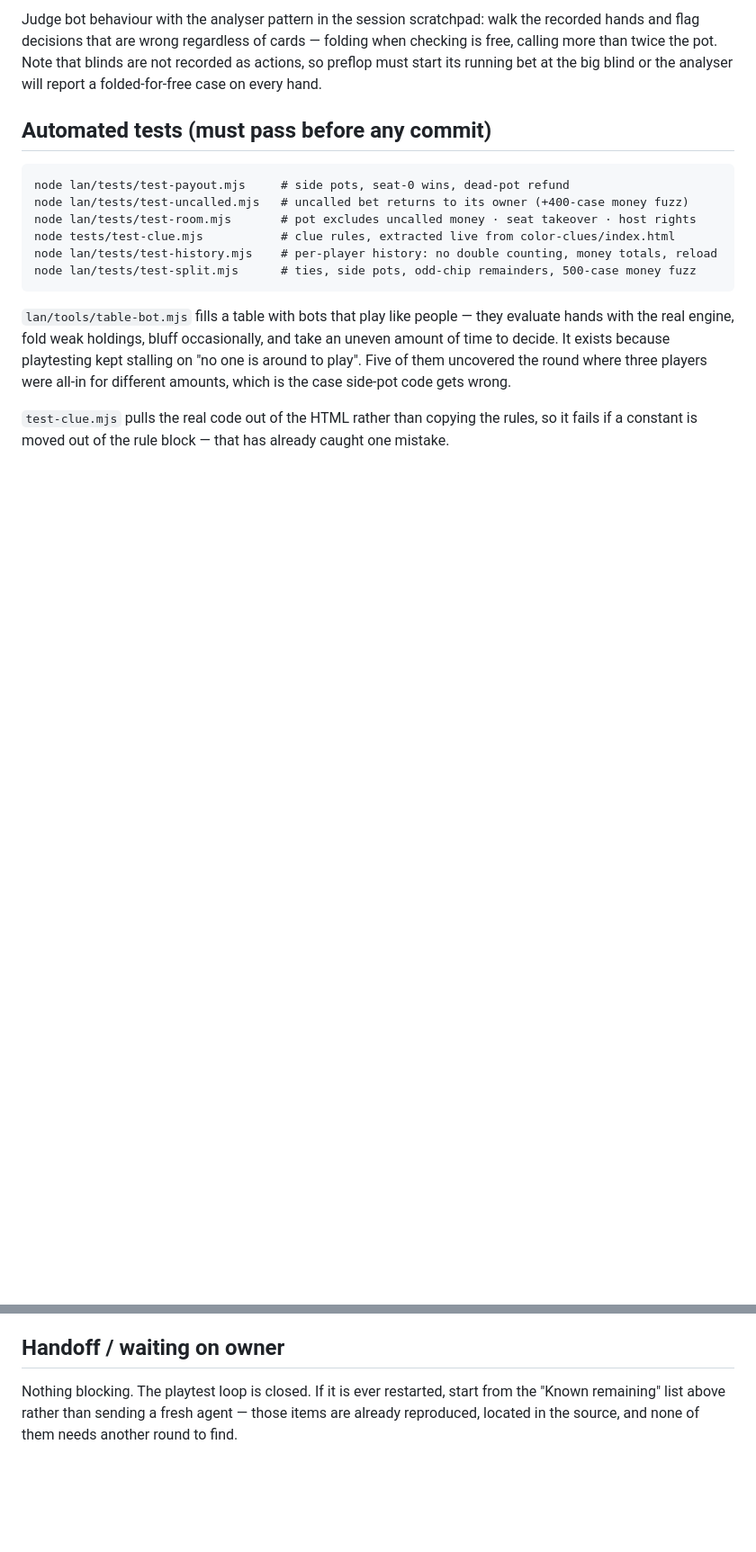
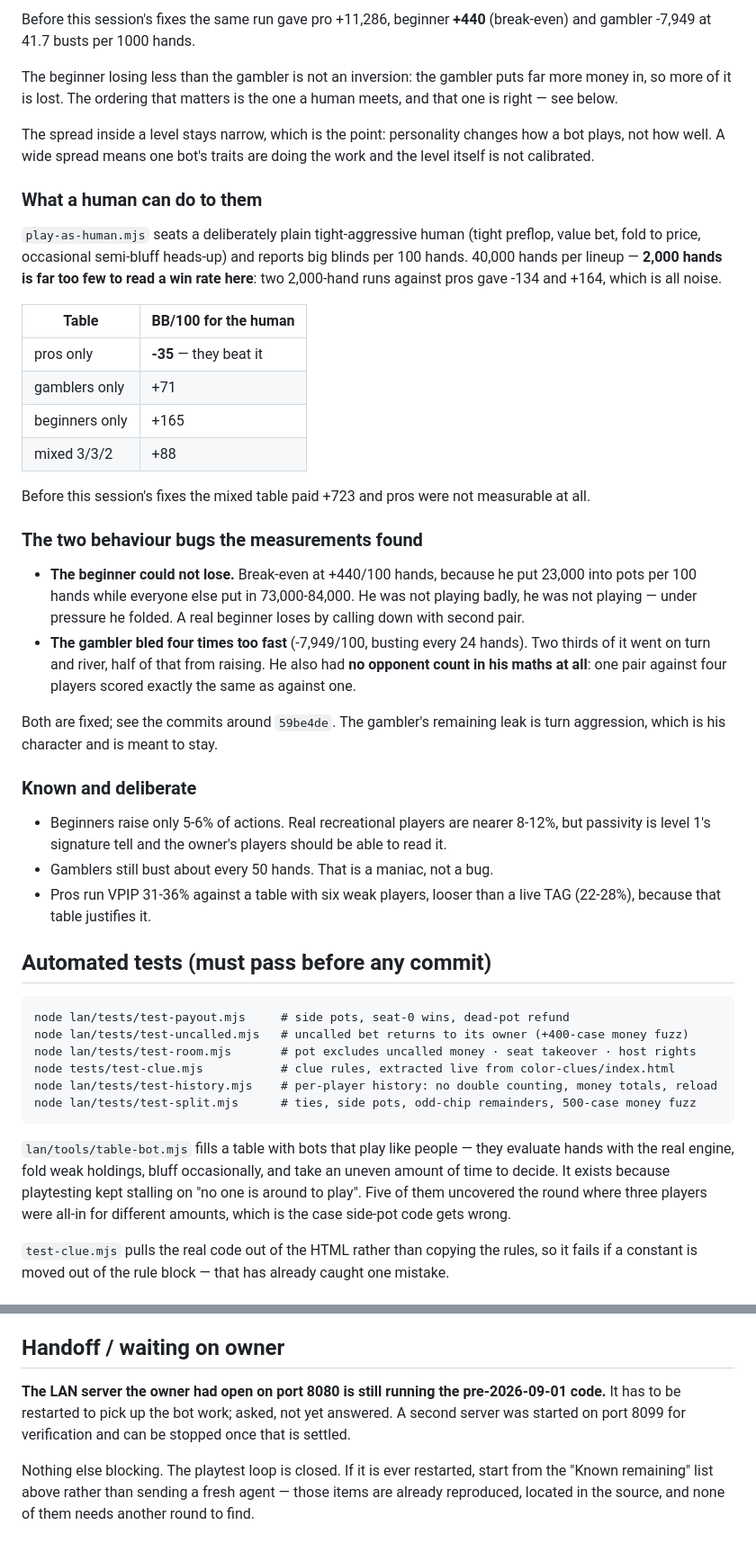
Before and after one commit to guboat123/board-games, a Markdown page: STATUS.md, 2 parts joined by grey strips. Shown at 90% size. Rendered like a GitHub page; blank space fills up the shorter version.

```diff
--- a/STATUS.md
+++ b/STATUS.md
@@ -343,9 +370,50 @@ players actually show.
 
-Judge bot behaviour with the analyser pattern in the session scratchpad: walk the recorded
-hands and flag decisions that are wrong regardless of cards — folding when checking is free,
-calling more than twice the pot. Note that blinds are not recorded as actions, so preflop
-must start its running bet at the big blind or the analyser will report a folded-for-free
-case on every hand.
+Before this session's fixes the same run gave pro +11,286, beginner **+440** (break-even) and
+gambler -7,949 at 41.7 busts per 1000 hands.
+
+The beginner losing less than the gambler is not an inversion: the gambler puts far more money in,
+so more of it is lost. The ordering that matters is the one a human meets, and that one is right —
+see below.
+
+The spread inside a level stays narrow, which is the point: personality changes how a bot plays,
+not how well. A wide spread means one bot's traits are doing the work and the level itself is not
+calibrated.
+
+### What a human can do to them
+
+`play-as-human.mjs` seats a deliberately plain tight-aggressive human (tight preflop, value bet,
+fold to price, occasional semi-bluff heads-up) and reports big blinds per 100 hands. 40,000 hands
+per lineup — **2,000 hands is far too few to read a win rate here**: two 2,000-hand runs against
+pros gave -134 and +164, which is all noise.
+
+| Table | BB/100 for the human |
+|---|---|
+| pros only | **-35** — they beat it |
+| gamblers only | +71 |
+| beginners only | +165 |
+| mixed 3/3/2 | +88 |
+
+Before this session's fixes the mixed table paid +723 and pros were not measurable at all.
+
+### The two behaviour bugs the measurements found
+
+- **The beginner could not lose.** Break-even at +440/100 hands, because he put 23,000 into pots
+  per 100 hands while everyone else put in 73,000-84,000. He was not playing badly, he was not
+  playing — under pressure he folded. A real beginner loses by calling down with second pair.
+- **The gambler bled four times too fast** (-7,949/100, busting every 24 hands). Two thirds of it
+  went on turn and river, half of that from raising. He also had **no opponent count in his maths
+  at all**: one pair against four players scored exactly the same as against one.
+
+Both are fixed; see the commits around `59be4de`. The gambler's remaining leak is turn aggression,
+which is his character and is meant to stay.
+
+### Known and deliberate
+
+- Beginners raise only 5-6% of actions. Real recreational players are nearer 8-12%, but passivity
+  is level 1's signature tell and the owner's players should be able to read it.
+- Gamblers still bust about every 50 hands. That is a maniac, not a bug.
+- Pros run VPIP 31-36% against a table with six weak players, looser than a live TAG (22-28%),
+  because that table justifies it.
 
 ## Automated tests (must pass before any commit)
 
@@ -387,6 +455,10 @@ try/catch. Never touch `games/catch-sketch/words/` except the `-3` files (owner'
 
 ## Handoff / waiting on owner
 
-Nothing blocking. The playtest loop is closed. If it is ever restarted, start from the
+**The LAN server the owner had open on port 8080 is still running the pre-2026-09-01 code.**
+It has to be restarted to pick up the bot work; asked, not yet answered. A second server was
+started on port 8099 for verification and can be stopped once that is settled.
+
+Nothing else blocking. The playtest loop is closed. If it is ever restarted, start from the
 "Known remaining" list above rather than sending a fresh agent — those items are already
 reproduced, located in the source, and none of them needs another round to find.
```
Also changed, not shown: other parts of STATUS.md (+49 -22 lines).
